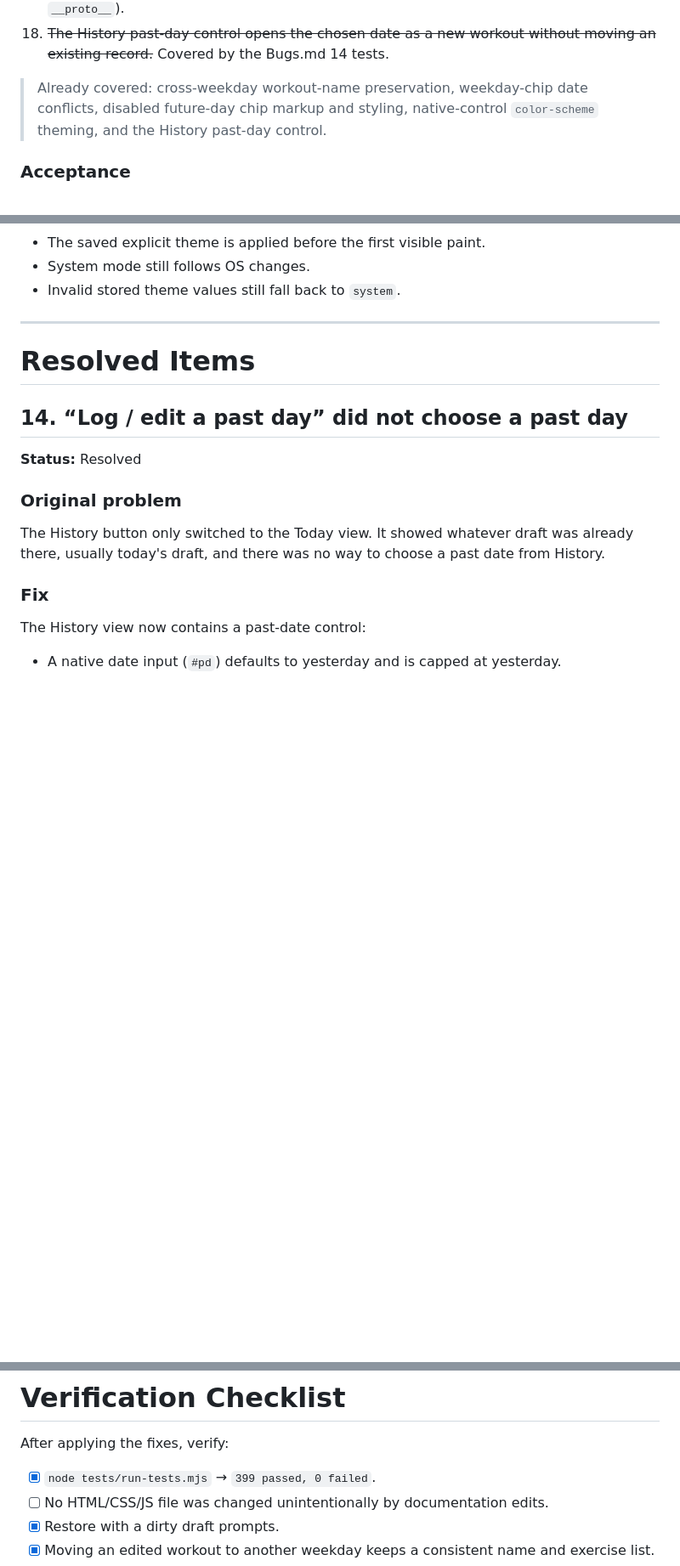
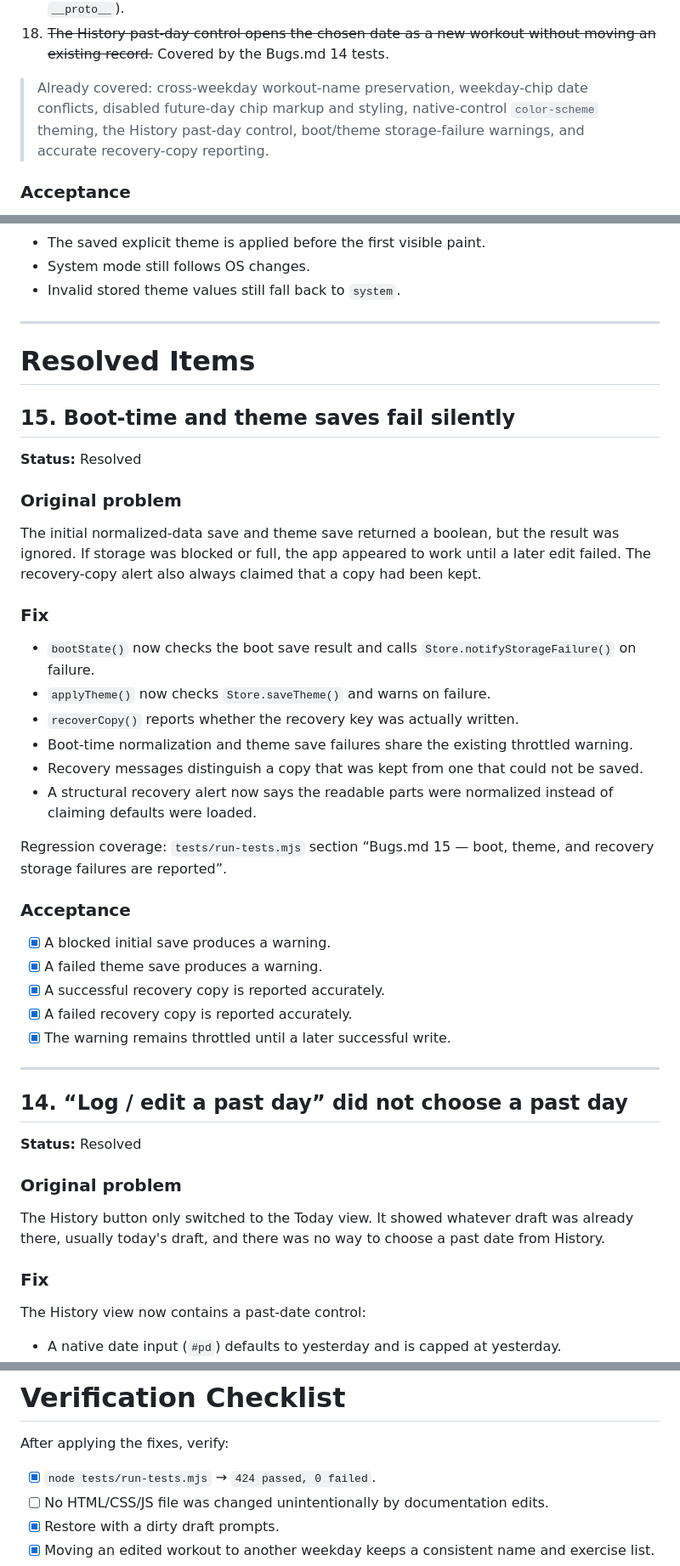
Before and after one commit to KrishKumar-DS/vibe-coding-projects, a Markdown page: web_apps/5_gym_progression_tracker/bugs.md, 3 parts joined by grey strips. Shown at 85% size. GitHub-like rendering; blank space fills up the shorter version.

```diff
--- a/web_apps/5_gym_progression_tracker/bugs.md
+++ b/web_apps/5_gym_progression_tracker/bugs.md
@@ -145,7 +109,7 @@ Add tests for:
 17. Boot and restore do not crash for prototype-key names (`toString`, `constructor`, `__proto__`).
 18. ~~The History past-day control opens the chosen date as a new workout without moving an existing record.~~ Covered by the Bugs.md 14 tests.
 
-> Already covered: cross-weekday workout-name preservation, weekday-chip date conflicts, disabled future-day chip markup and styling, native-control `color-scheme` theming, and the History past-day control.
+> Already covered: cross-weekday workout-name preservation, weekday-chip date conflicts, disabled future-day chip markup and styling, native-control `color-scheme` theming, the History past-day control, boot/theme storage-failure warnings, and accurate recovery-copy reporting.
 
 ### Acceptance
 
@@ -605,6 +569,35 @@ Result: a brief dark flash can occur before the light theme is applied.
 
 # Resolved Items
 
+## 15. Boot-time and theme saves fail silently
+
+**Status:** Resolved
+
+### Original problem
+
+The initial normalized-data save and theme save returned a boolean, but the result was ignored. If storage was blocked or full, the app appeared to work until a later edit failed. The recovery-copy alert also always claimed that a copy had been kept.
+
+### Fix
+
+- `bootState()` now checks the boot save result and calls `Store.notifyStorageFailure()` on failure.
+- `applyTheme()` now checks `Store.saveTheme()` and warns on failure.
+- `recoverCopy()` reports whether the recovery key was actually written.
+- Boot-time normalization and theme save failures share the existing throttled warning.
+- Recovery messages distinguish a copy that was kept from one that could not be saved.
+- A structural recovery alert now says the readable parts were normalized instead of claiming defaults were loaded.
+
+Regression coverage: `tests/run-tests.mjs` section “Bugs.md 15 — boot, theme, and recovery storage failures are reported”.
+
+### Acceptance
+
+- [x] A blocked initial save produces a warning.
+- [x] A failed theme save produces a warning.
+- [x] A successful recovery copy is reported accurately.
+- [x] A failed recovery copy is reported accurately.
+- [x] The warning remains throttled until a later successful write.
+
+---
+
 ## 14. “Log / edit a past day” did not choose a past day
 
 **Status:** Resolved
@@ -959,7 +952,7 @@ Regression coverage: `tests/run-tests.mjs` section “Bugs.md 19 — first-run p
 
 After applying the fixes, verify:
 
-- [x] `node tests/run-tests.mjs` → `399 passed, 0 failed`.
+- [x] `node tests/run-tests.mjs` → `424 passed, 0 failed`.
 - [ ] No HTML/CSS/JS file was changed unintentionally by documentation edits.
 - [x] Restore with a dirty draft prompts.
 - [x] Moving an edited workout to another weekday keeps a consistent name and exercise list.
```
Also changed, not shown: other parts of web_apps/5_gym_progression_tracker/bugs.md (+5 -41 lines), web_apps/5_gym_progression_tracker/README.md (+4 -2 lines), 1 other file.
